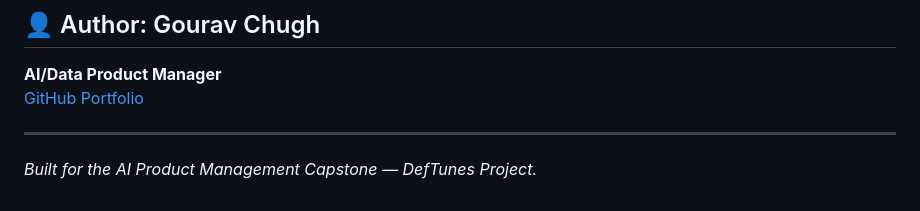
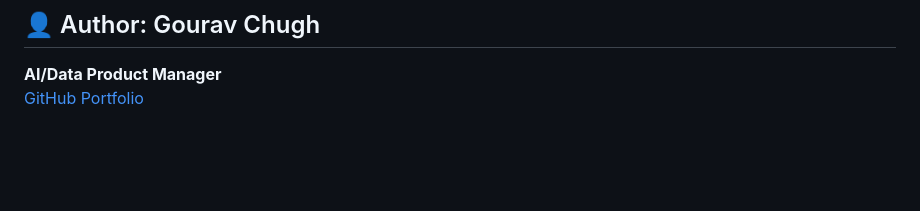
Before and after one commit to Chugh-Gourav/deftunes_data_engineering_rag_capstone, a Markdown page: README.md, the part around the change. Drawn GitHub-style; blank space fills up the shorter version.

Commit message:
Update README to remove project description
Removed project description from README.

```diff
--- a/README.md
+++ b/README.md
@@ -160,6 +160,3 @@ deftunes_capstone/
 ## 👤 Author: Gourav Chugh
 **AI/Data Product Manager**
 [GitHub Portfolio](https://github.com/Chugh-Gourav)
-
----
-*Built for the AI Product Management Capstone — DefTunes Project.*
```
